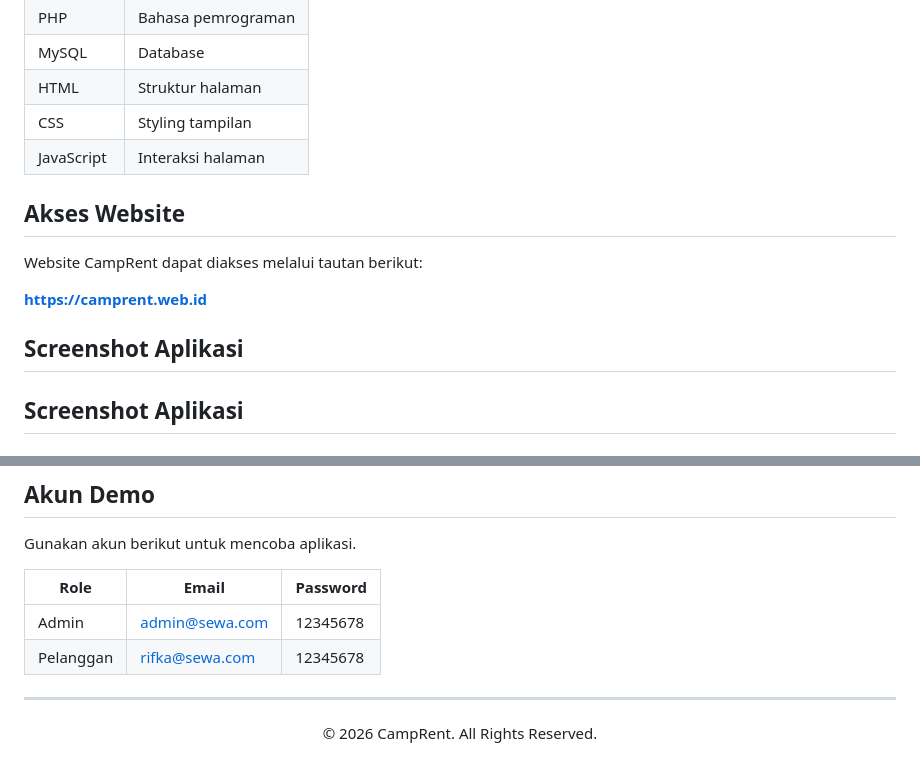
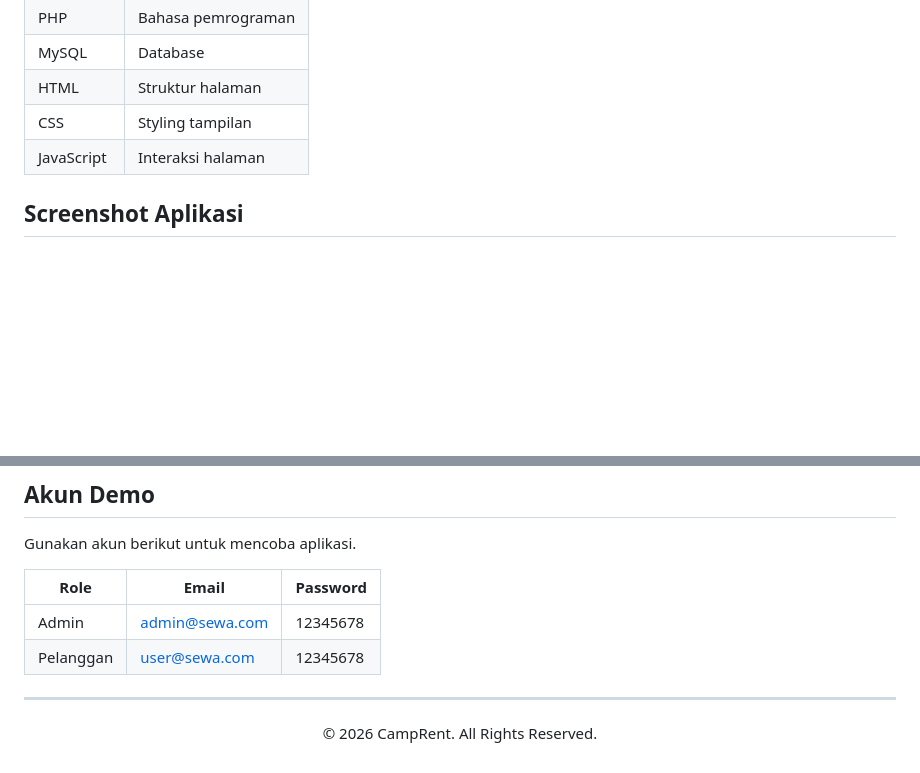
Before and after one commit to anggunrifka2009-lab/web_persewaan_camping, a Markdown page: README.md, 2 parts joined by grey strips. GitHub-like rendering; blank space fills up the shorter version.

```diff
--- a/README.md
+++ b/README.md
@@ -40,14 +40,6 @@ CampRent memiliki dua jenis pengguna, yaitu **Admin** dan **Pelanggan**, dengan
 | CSS | Styling tampilan |
 | JavaScript | Interaksi halaman |
 
-## Akses Website
-
-Website CampRent dapat diakses melalui tautan berikut:
-
-**https://camprent.web.id**
-
-## Screenshot Aplikasi
-
 ## Screenshot Aplikasi
 
 ### Halaman Login dan Register
@@ -191,7 +236,7 @@ Gunakan akun berikut untuk mencoba aplikasi.
 | Role | Email | Password |
 |---|---|---|
 | Admin | admin@sewa.com | 12345678 |
-| Pelanggan | rifka@sewa.com | 12345678 |
+| Pelanggan | user@sewa.com | 12345678 |
 
 ---
 
```
Also changed, not shown: other parts of README.md (+74 -21 lines), screenshots/erd.png (added), screenshots/user-akun.png (added).
